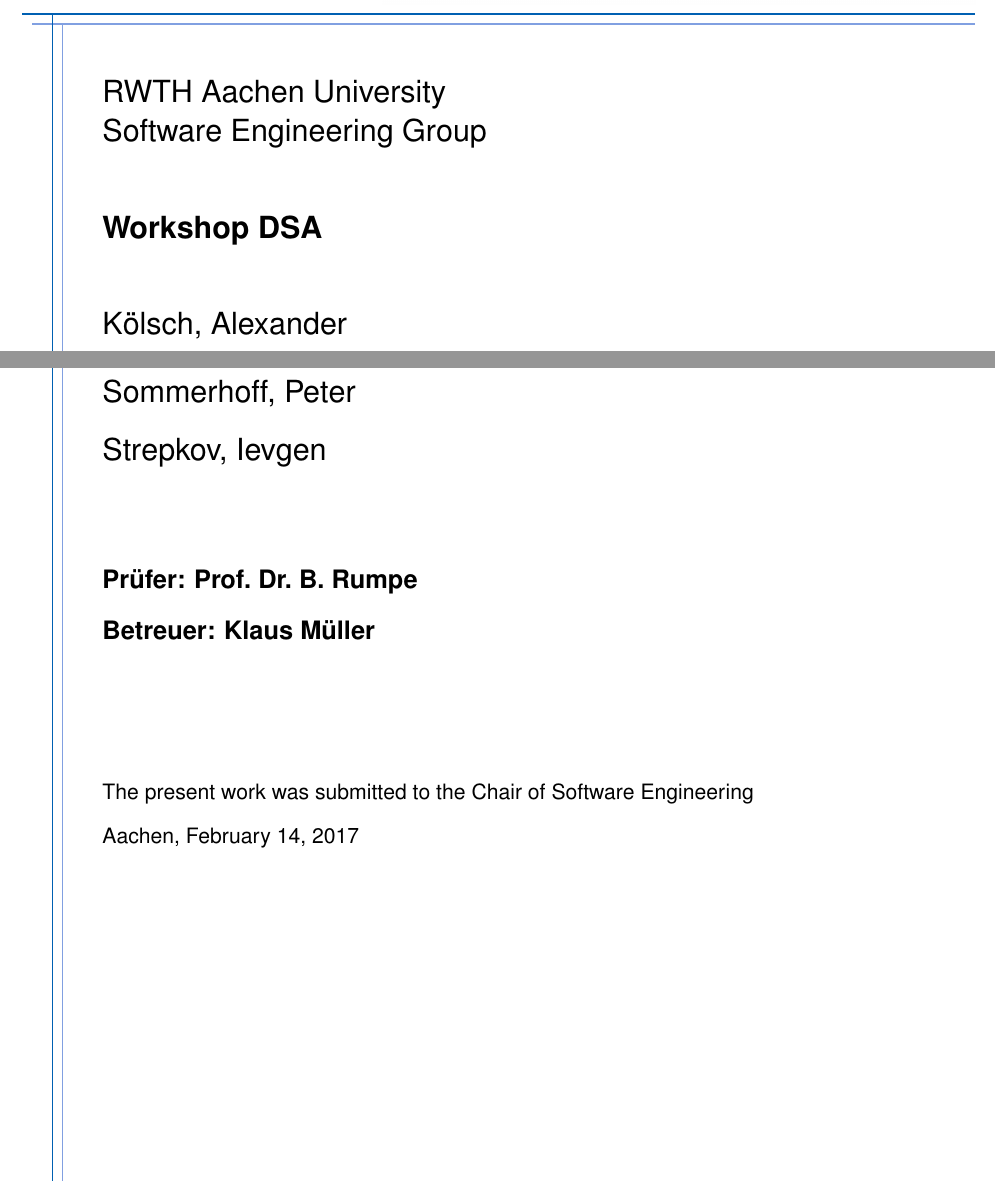
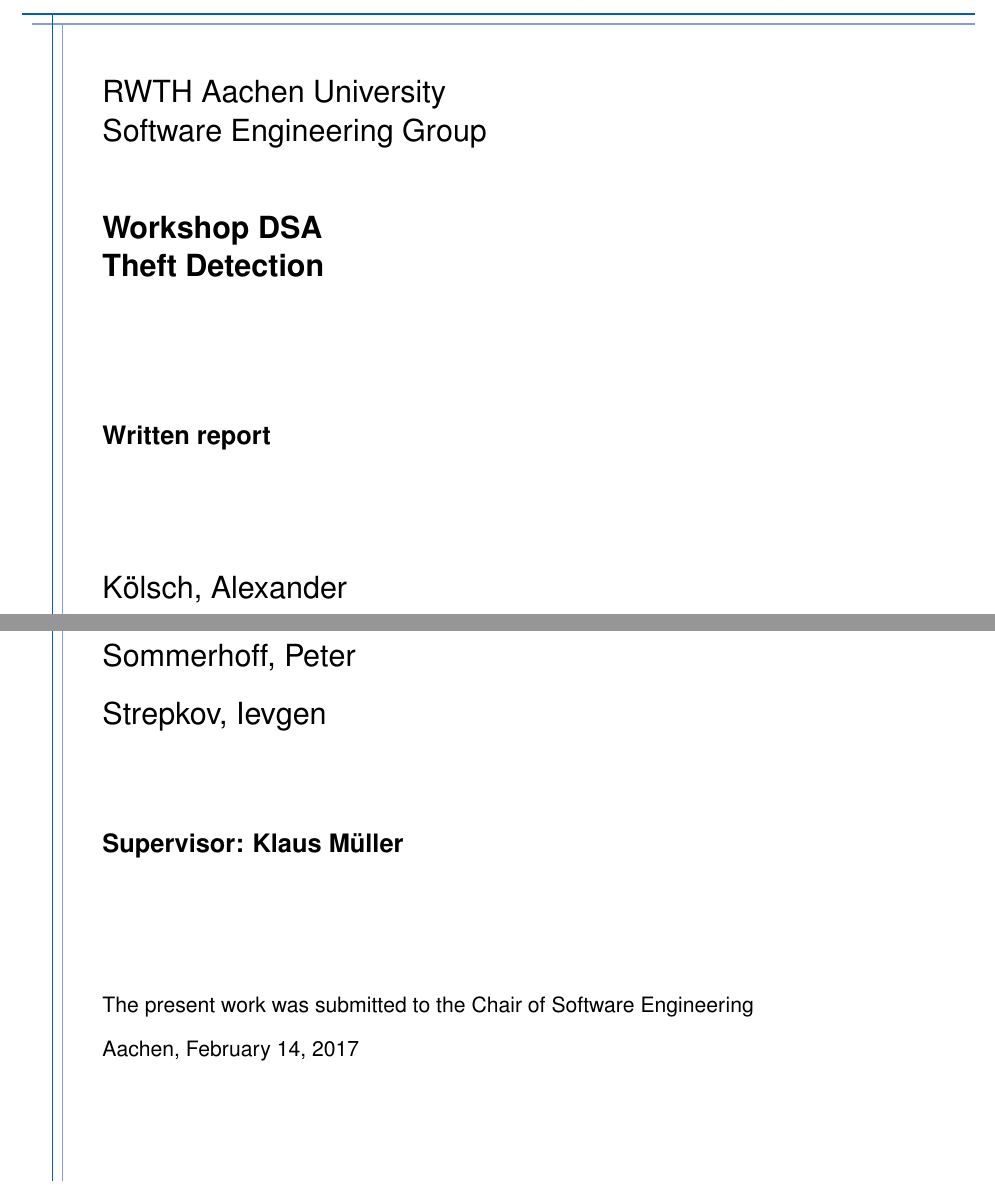
Before and after one commit to strepkov/dsapractice, a LaTeX thesis (practice_dsa.tex, which reads src/tex/cover_en.tex): two parts of page 1 of 21, joined at a grey line, cut so that both start at the same text. Compiled offline with pdfLaTeX.

Commit message:
Restructured cover

```diff
--- a/src/tex/cover_en.tex
+++ b/src/tex/cover_en.tex
@@ -36,7 +36,15 @@
       Software Engineering Group \\}
     \vspace{3em}
 
-   {\LARGE \textbf{Workshop DSA}\\}
+  {\LARGE \textbf{Workshop DSA}\\}
+  {\LARGE \textbf{Theft Detection}\\}
+  \emptyLine % {\LARGE \textbf{Third line of title}\\} % Replace with \emptyLine if title is shorter
+  \emptyLine % {\LARGE \textbf{Forth line of title}\\} % Replace with \emptyLine if title is shorter
+  \vspace{3em}
+
+  {\Large \textbf{Written report}\\}
+  \vspace{3em}
+
 
    \vspace{3em}
 
@@ -51,9 +59,9 @@
    {\LARGE {Strepkov, Ievgen}\\}
    \vspace{5em}
 
-   {\Large \textbf{Prüfer: Prof.\ Dr.\ B.\ Rumpe}\\}
-   \vspace{1em}
-   {\Large \textbf{Betreuer: Klaus Müller}\\}
+   %{\Large \textbf{Prüfer: Prof.\ Dr.\ B.\ Rumpe}\\}
+   %\vspace{1em}
+   {\Large \textbf{Supervisor: Klaus Müller}\\}
    \vspace{7em}
 
     {\large The present work was submitted to the Chair of Software Engineering \\}
```
